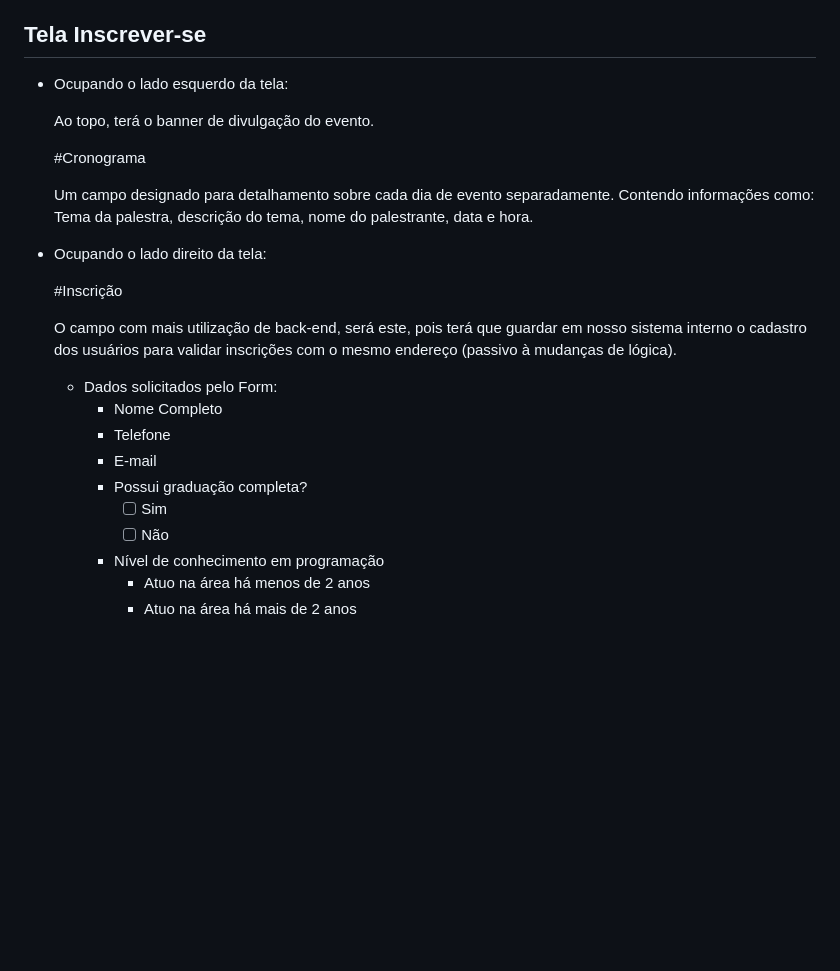
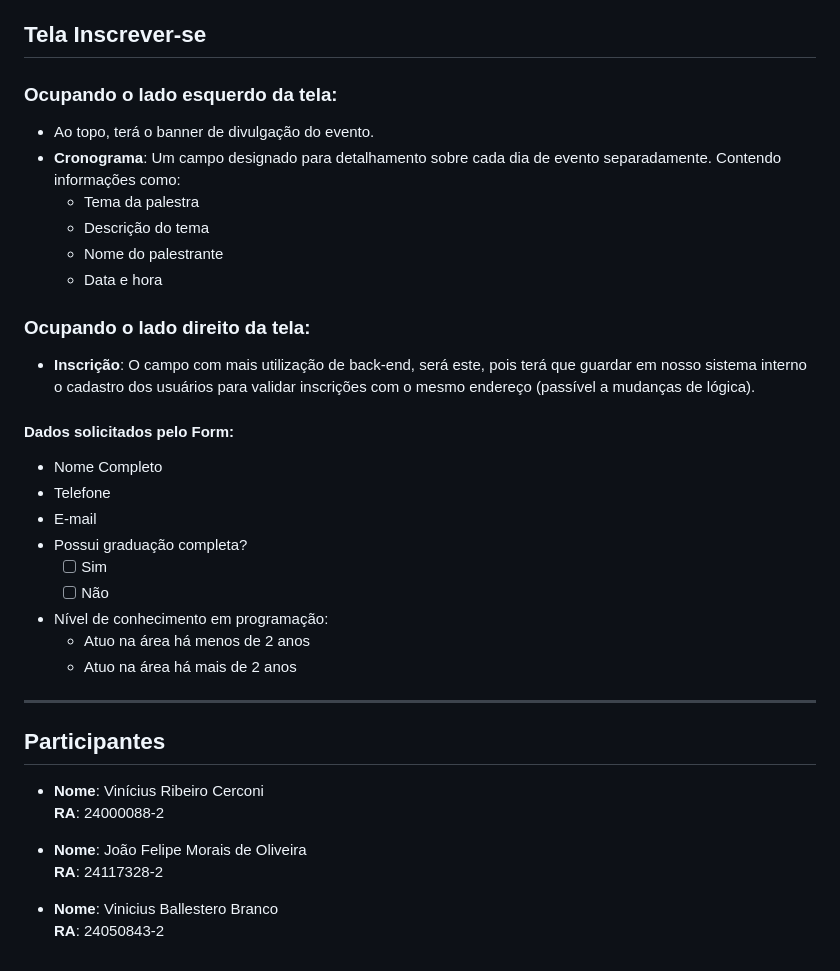
Before and after one commit to ViniBalleh004/Evento-tech, a Markdown page: README.md, the part around the change printed below. Drawn GitHub-style; blank space fills up the shorter version.

```diff
--- a/README.md
+++ b/README.md
@@ -59,28 +57,37 @@ Copyright do nosso site ao final da página Inicial.
 
 ## Tela Inscrever-se
 
+### Ocupando o lado esquerdo da tela:
+- Ao topo, terá o banner de divulgação do evento.
+- **Cronograma**: Um campo designado para detalhamento sobre cada dia de evento separadamente. Contendo informações como:
+  - Tema da palestra
+  - Descrição do tema
+  - Nome do palestrante
+  - Data e hora
 
-- Ocupando o lado esquerdo da tela:
+### Ocupando o lado direito da tela:
+- **Inscrição**: O campo com mais utilização de back-end, será este, pois terá que guardar em nosso sistema interno o cadastro dos usuários para validar inscrições com o mesmo endereço (passível a mudanças de lógica).
 
-	Ao topo, terá o banner de divulgação do evento.
+#### Dados solicitados pelo Form:
+- Nome Completo
+- Telefone
+- E-mail
+- Possui graduação completa?
+  - [ ] Sim
+  - [ ] Não
+- Nível de conhecimento em programação:
+  - Atuo na área há menos de 2 anos
+  - Atuo na área há mais de 2 anos
 
-	#Cronograma
+---
 
-	Um campo designado para detalhamento sobre cada dia de evento separadamente. Contendo informações como: Tema da palestra, descrição do tema, nome do palestrante, data e hora.
+## Participantes
 
-- Ocupando o lado direito da tela:
+- **Nome**: Vinícius Ribeiro Cerconi
+  **RA**: 24000088-2
 
-	#Inscrição
+- **Nome**: João Felipe Morais de Oliveira
+  **RA**: 24117328-2
 
-	O campo com mais utilização de back-end, será este, pois terá que guardar em nosso sistema interno o cadastro dos usuários para validar inscrições com o mesmo endereço (passivo à mudanças de lógica).
-
-	- Dados solicitados pelo Form:
-		- Nome Completo
-		- Telefone
-		- E-mail
-		- Possui graduação completa?
-			- [ ] Sim
-			- [ ] Não
-		- Nível de conhecimento em programação
-			- Atuo na área há menos de 2 anos
-			- Atuo na área há mais de 2 anos
+- **Nome**: Vinicius Ballestero Branco
+  **RA**: 24050843-2
```
Also changed, not shown: other parts of README.md (+25 -27 lines).
